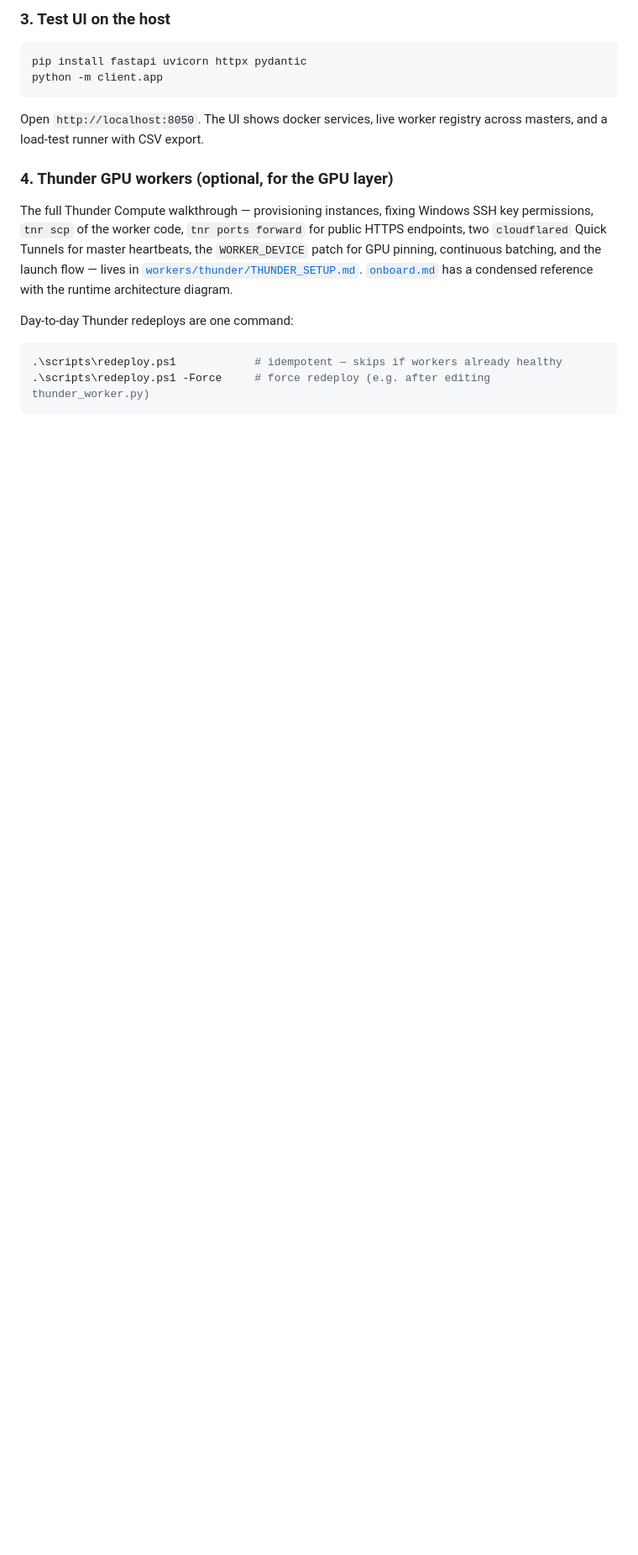
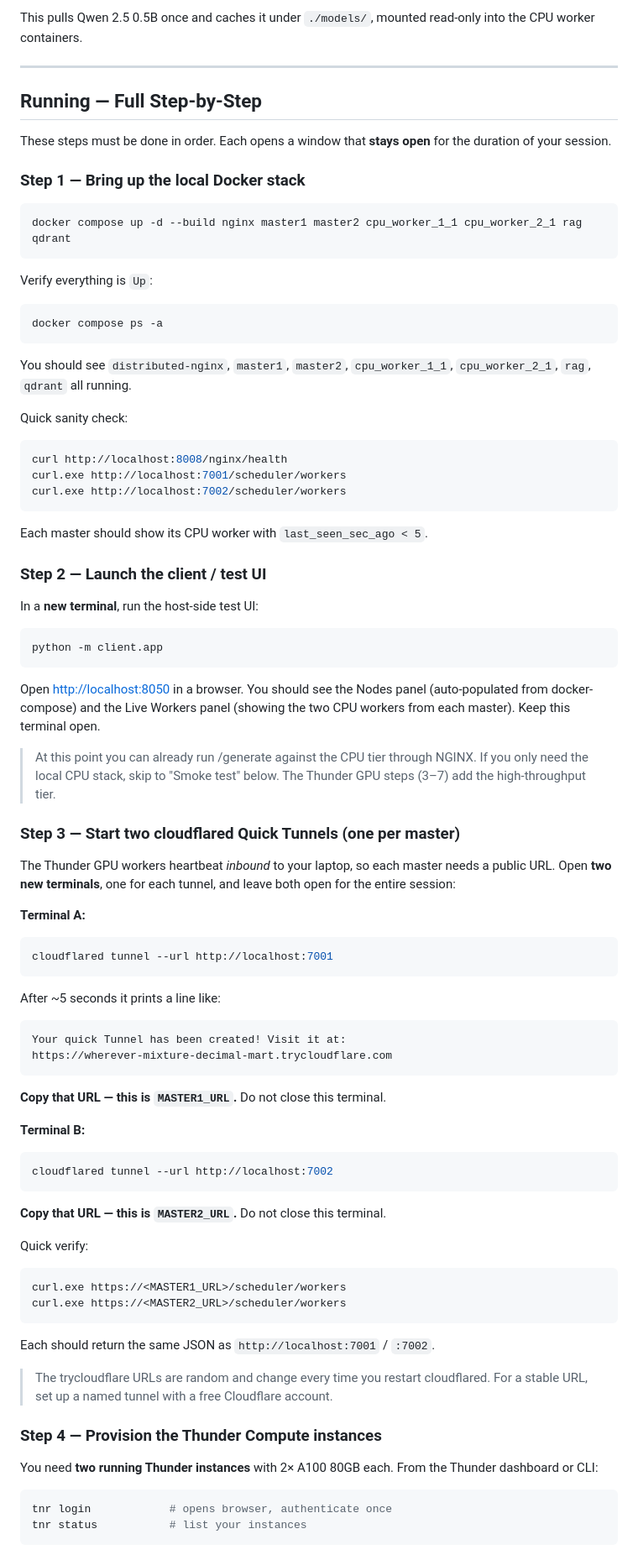
Before and after one commit to memoo221/distributed-llm-serving, a Markdown page: README.md, the part around one of its changes. Shown at 84% size. GitHub-like rendering; blank space fills up the shorter version.

````diff
--- a/README.md
+++ b/README.md
@@ -87,26 +61,86 @@ docker compose up -d --build nginx master1 master2 cpu_worker_1_1 cpu_worker_2_1
 ```
 
-### 3. Test UI on the host
+This pulls Qwen 2.5 0.5B once and caches it under `./models/`, mounted read-only into the CPU worker containers.
+
+---
+
+## Running — Full Step-by-Step
+
+These steps must be done in order. Each opens a window that **stays open** for the duration of your session.
+
+### Step 1 — Bring up the local Docker stack
 
 ```powershell
-pip install fastapi uvicorn httpx pydantic
+docker compose up -d --build nginx master1 master2 cpu_worker_1_1 cpu_worker_2_1 rag qdrant
+```
+
+Verify everything is `Up`:
+
+```powershell
+docker compose ps -a
+```
+
+You should see `distributed-nginx`, `master1`, `master2`, `cpu_worker_1_1`, `cpu_worker_2_1`, `rag`, `qdrant` all running.
+
+Quick sanity check:
+
+```powershell
+curl http://localhost:8008/nginx/health
+curl.exe http://localhost:7001/scheduler/workers
+curl.exe http://localhost:7002/scheduler/workers
+```
+
+Each master should show its CPU worker with `last_seen_sec_ago < 5`.
+
+### Step 2 — Launch the client / test UI
+
+In a **new terminal**, run the host-side test UI:
+
+```powershell
 python -m client.app
 ```
 
-Open `http://localhost:8050`. The UI shows docker services, live worker registry across masters, and a load-test runner with CSV export.
+Open [http://localhost:8050](http://localhost:8050) in a browser. You should see the Nodes panel (auto-populated from docker-compose) and the Live Workers panel (showing the two CPU workers from each master). Keep this terminal open.
 
-### 4. Thunder GPU workers (optional, for the GPU layer)
+> At this point you can already run /generate against the CPU tier through NGINX. If you only need the local CPU stack, skip to "Smoke test" below. The Thunder GPU steps (3–7) add the high-throughput tier.
 
-The full Thunder Compute walkthrough — provisioning instances, fixing
-Windows SSH key permissions, `tnr scp` of the worker code, `tnr ports
-forward` for public HTTPS endpoints, two `cloudflared` Quick Tunnels for
-master heartbeats, the `WORKER_DEVICE` patch for GPU pinning, continuous
-batching, and the launch flow — lives in [`workers/thunder/THUNDER_SETUP.md`](workers/thunder/THUNDER_SETUP.md). [`onboard.md`](onboard.md#thunder-compute-gpu-workers) has a condensed reference with the runtime architecture diagram.
+### Step 3 — Start two cloudflared Quick Tunnels (one per master)
 
-Day-to-day Thunder redeploys are one command:
+The Thunder GPU workers heartbeat *inbound* to your laptop, so each master needs a public URL. Open **two new terminals**, one for each tunnel, and leave both open for the entire session:
+
+**Terminal A:**
+```powershell
+cloudflared tunnel --url http://localhost:7001
+```
+
+After ~5 seconds it prints a line like:
+```
+Your quick Tunnel has been created! Visit it at:
+https://wherever-mixture-decimal-mart.trycloudflare.com
+```
+**Copy that URL — this is `MASTER1_URL`.** Do not close this terminal.
+
+**Terminal B:**
+```powershell
+cloudflared tunnel --url http://localhost:7002
+```
+**Copy that URL — this is `MASTER2_URL`.** Do not close this terminal.
+
+Quick verify:
+```powershell
+curl.exe https://<MASTER1_URL>/scheduler/workers
+curl.exe https://<MASTER2_URL>/scheduler/workers
+```
+Each should return the same JSON as `http://localhost:7001` / `:7002`.
+
+> The trycloudflare URLs are random and change every time you restart cloudflared. For a stable URL, set up a named tunnel with a free Cloudflare account.
+
+### Step 4 — Provision the Thunder Compute instances
+
+You need **two running Thunder instances** with 2× A100 80GB each. From the Thunder dashboard or CLI:
 
 ```powershell
-.\scripts\redeploy.ps1            # idempotent — skips if workers already healthy
-.\scripts\redeploy.ps1 -Force     # force redeploy (e.g. after editing thunder_worker.py)
+tnr login            # opens browser, authenticate once
+tnr status           # list your instances
 ```
 
````
Also changed, not shown: other parts of README.md (+175 -85 lines).
